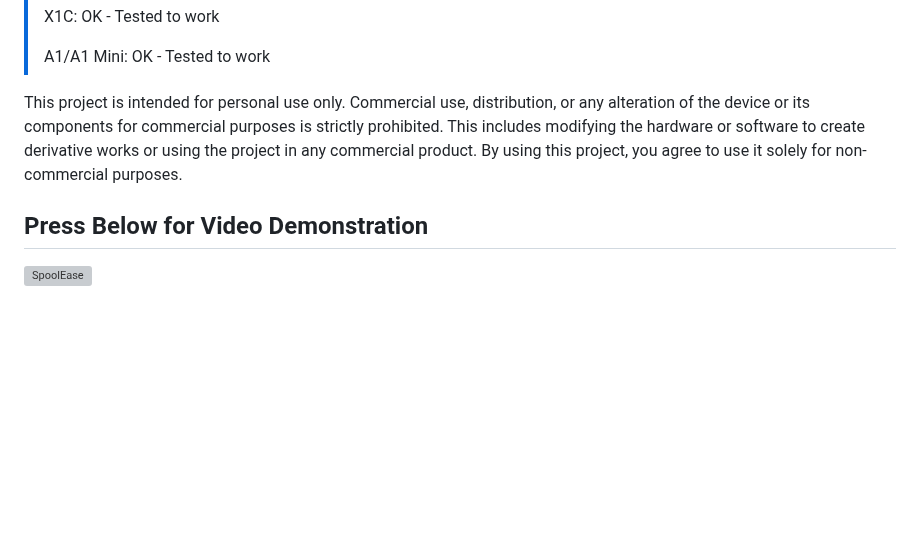
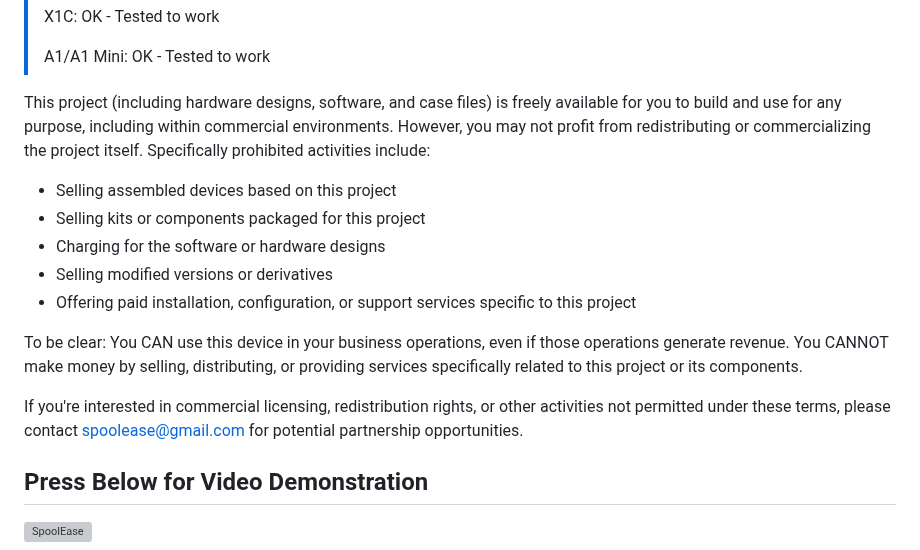
Before and after one commit to yanshay/SpoolEase, a Markdown page: README.md, the part around the change. GitHub-like rendering; blank space fills up the shorter version; grey boxes are pictures that could not be loaded.

Commit message:
clarified terms

```diff
--- a/README.md
+++ b/README.md
@@ -13,7 +13,17 @@ This is a new project currently in its early stages, with testing limited to per
 >
 > A1/A1 Mini: OK - Tested to work
 
-This project is intended for personal use only. Commercial use, distribution, or any alteration of the device or its components for commercial purposes is strictly prohibited. This includes modifying the hardware or software to create derivative works or using the project in any commercial product. By using this project, you agree to use it solely for non-commercial purposes.
+This project (including hardware designs, software, and case files) is freely available for you to build and use for any purpose, including within commercial environments. However, you may not profit from redistributing or commercializing the project itself. Specifically prohibited activities include:
+
+- Selling assembled devices based on this project
+- Selling kits or components packaged for this project
+- Charging for the software or hardware designs
+- Selling modified versions or derivatives
+- Offering paid installation, configuration, or support services specific to this project
+
+To be clear: You CAN use this device in your business operations, even if those operations generate revenue. You CANNOT make money by selling, distributing, or providing services specifically related to this project or its components.
+
+If you're interested in commercial licensing, redistribution rights, or other activities not permitted under these terms, please contact spoolease@gmail.com for potential partnership opportunities.
 
 ## Press Below for Video Demonstration
 
```
